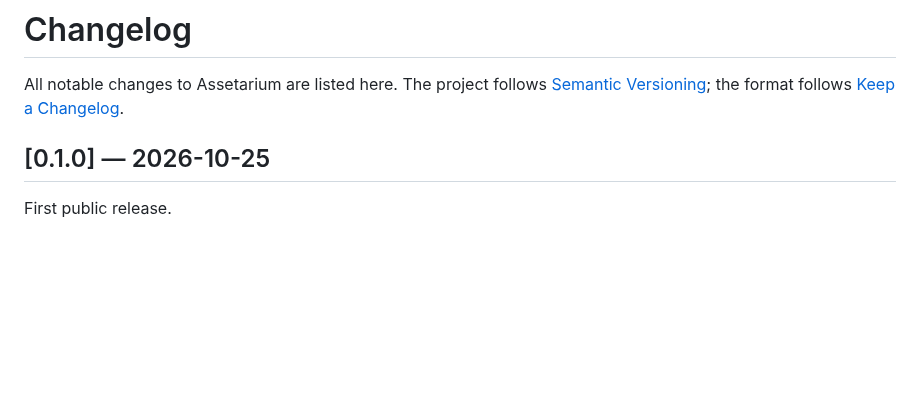
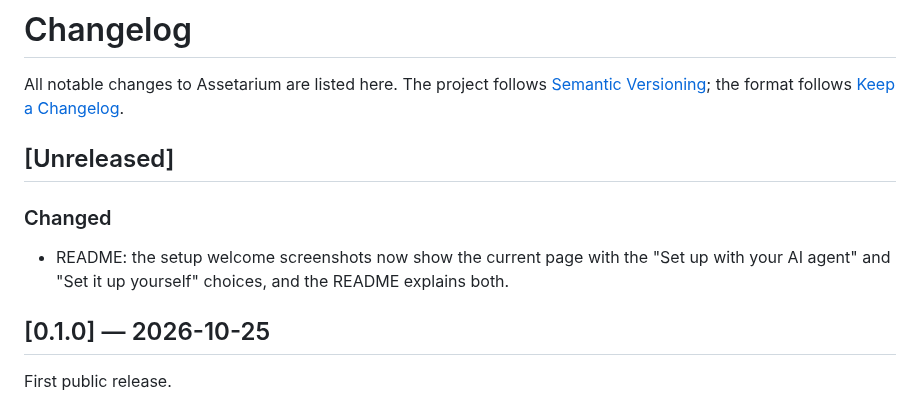
Before and after one commit to brunodalarosa/assetarium, a Markdown page: CHANGELOG.md, the part around the change. GitHub-like rendering; blank space fills up the shorter version.

```diff
--- a/CHANGELOG.md
+++ b/CHANGELOG.md
@@ -3,6 +3,13 @@
 All notable changes to Assetarium are listed here. The project follows
 [Semantic Versioning](https://semver.org/); the format follows
 [Keep a Changelog](https://keepachangelog.com/).
+
+## [Unreleased]
+
+### Changed
+
+- README: the setup welcome screenshots now show the current page with the
+  "Set up with your AI agent" and "Set it up yourself" choices, and the README explains both.
 
 ## [0.1.0] — 2026-10-25
 
```
Also changed, not shown: README.md (+6 -1 lines), docs/images/setup/00-welcome-dark.png, docs/images/setup/00-welcome-light.png.
